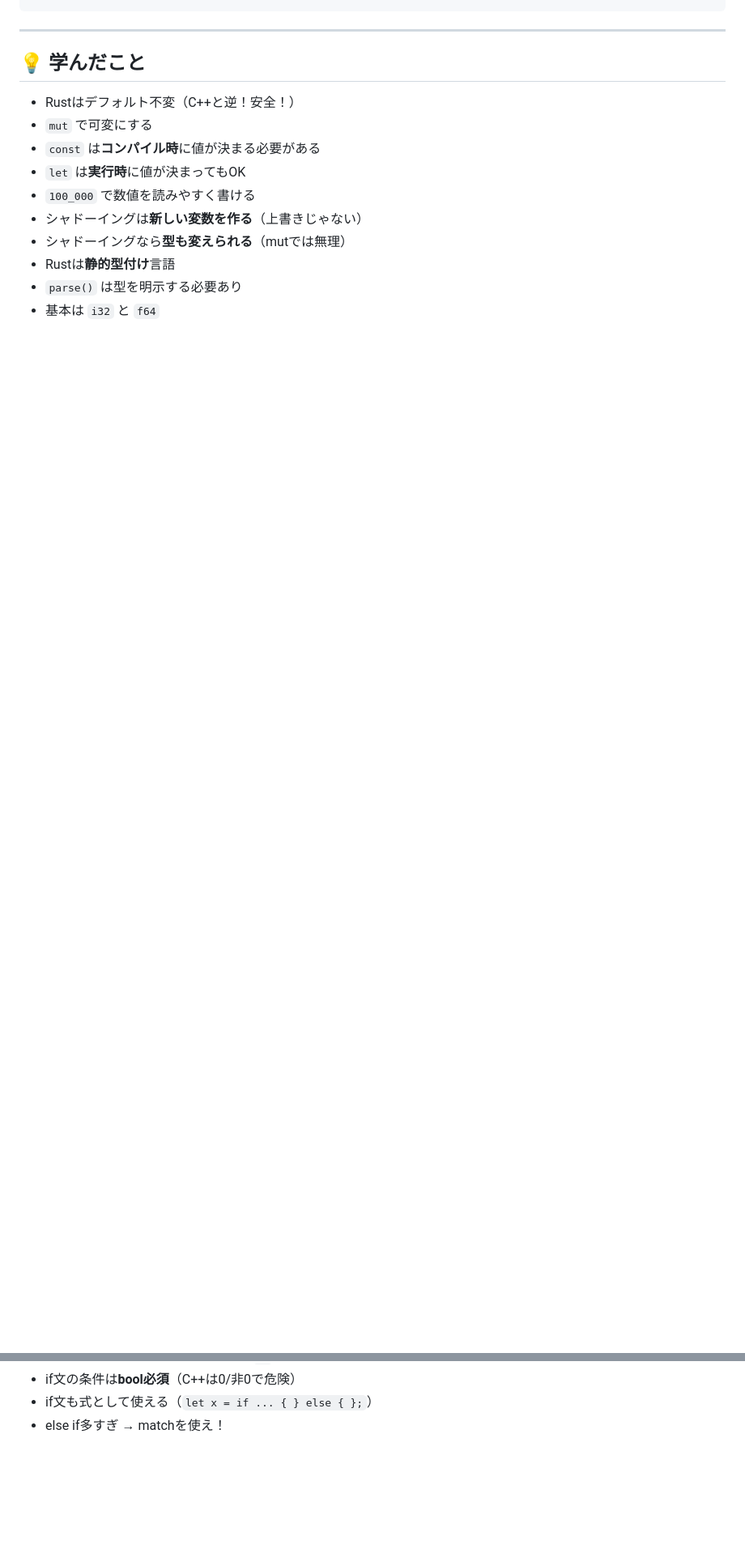
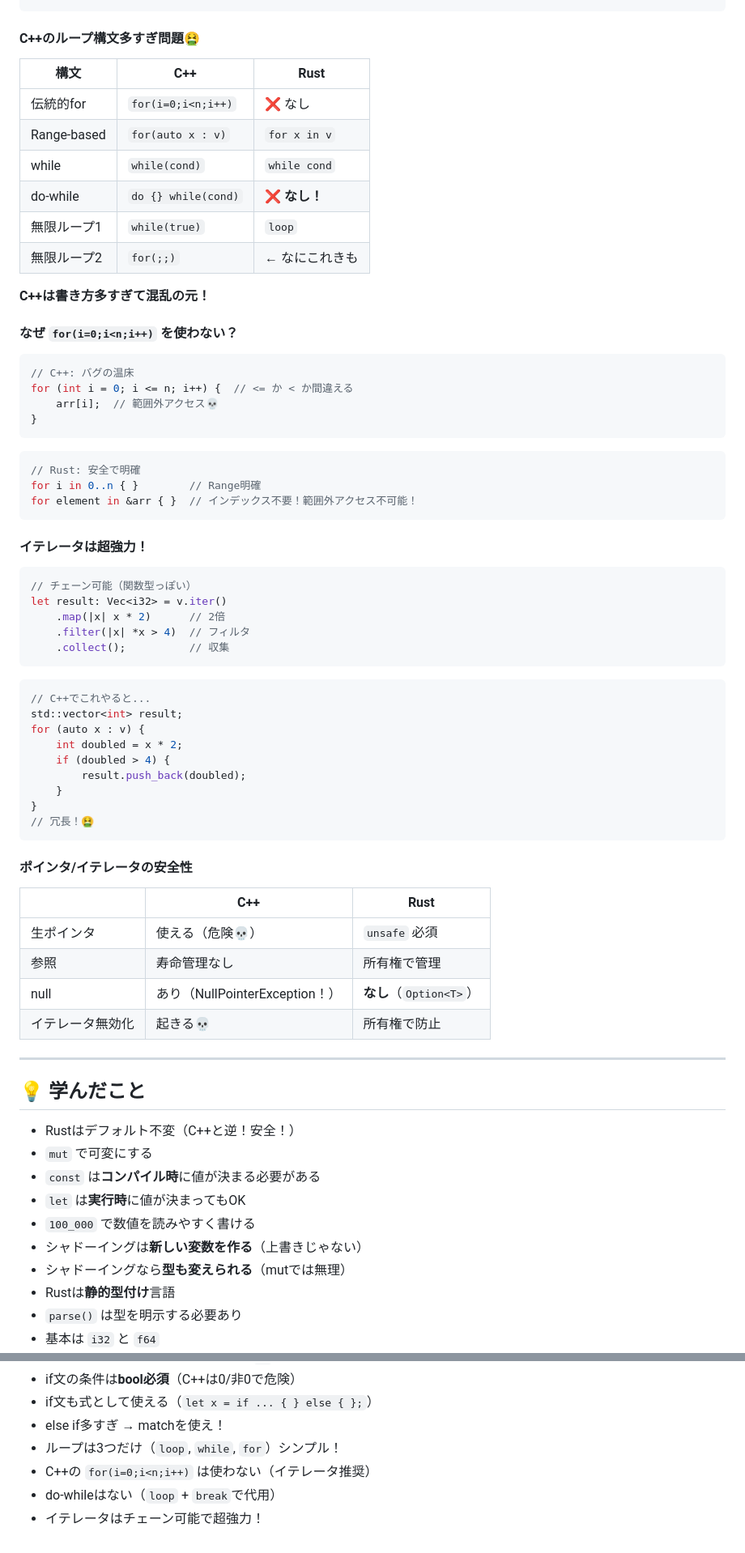
Before and after one commit to Inazumimakoto/rust-study, a Markdown page: devlog/ch03_common_concepts.md, 2 parts joined by grey strips. Shown at 81% size. Rendered like a GitHub page; blank space fills up the shorter version.

Commit message:
📝 Ch3: ループ追加（C++の構文多すぎ問題🤮）

````diff
--- a/devlog/ch03_common_concepts.md
+++ b/devlog/ch03_common_concepts.md
@@ -462,3 +505,62 @@ match x {
+#### C++のループ構文多すぎ問題🤮
+
+| 構文 | C++ | Rust |
+|------|-----|------|
+| 伝統的for | `for(i=0;i<n;i++)` | ❌ なし |
+| Range-based | `for(auto x : v)` | `for x in v` |
+| while | `while(cond)` | `while cond` |
+| do-while | `do {} while(cond)` | ❌ **なし！** |
+| 無限ループ1 | `while(true)` | `loop` |
+| 無限ループ2 | `for(;;)` | ← なにこれきも |
+
+**C++は書き方多すぎて混乱の元！**
+
+#### なぜ `for(i=0;i<n;i++)` を使わない？
+
+```cpp
+// C++: バグの温床
+for (int i = 0; i <= n; i++) {  // <= か < か間違える
+    arr[i];  // 範囲外アクセス💀
+}
+```
+
+```rust
+// Rust: 安全で明確
+for i in 0..n { }        // Range明確
+for element in &arr { }  // インデックス不要！範囲外アクセス不可能！
+```
+
+#### イテレータは超強力！
+
+```rust
+// チェーン可能（関数型っぽい）
+let result: Vec<i32> = v.iter()
+    .map(|x| x * 2)      // 2倍
+    .filter(|x| *x > 4)  // フィルタ
+    .collect();          // 収集
+```
+
+```cpp
+// C++でこれやると...
+std::vector<int> result;
+for (auto x : v) {
+    int doubled = x * 2;
+    if (doubled > 4) {
+        result.push_back(doubled);
+    }
+}
+// 冗長！🤮
+```
+
+#### ポインタ/イテレータの安全性
+
+| | C++ | Rust |
+|---|-----|------|
+| 生ポインタ | 使える（危険💀） | `unsafe` 必須 |
+| 参照 | 寿命管理なし | 所有権で管理 |
+| null | あり（NullPointerException！）| **なし**（`Option<T>`） |
+| イテレータ無効化 | 起きる💀 | 所有権で防止 |
+
 ---
 
 ## 💡 学んだこと
@@ -485,3 +587,7 @@ match x {
 - if文の条件は**bool必須**（C++は0/非0で危険）
 - if文も式として使える（`let x = if ... { } else { };`）
 - else if多すぎ → matchを使え！
+- ループは3つだけ（`loop`, `while`, `for`）シンプル！
+- C++の `for(i=0;i<n;i++)` は使わない（イテレータ推奨）
+- do-whileはない（`loop` + `break`で代用）
+- イテレータはチェーン可能で超強力！
````
Also changed, not shown: other parts of devlog/ch03_common_concepts.md (+43 -0 lines), images/ch03_for_each.png (added), images/ch03_for_each_result.png (added), images/ch03_loop_ctrl_c.png (added), images/ch03_loop_infinite.png (added), 3 other files.
